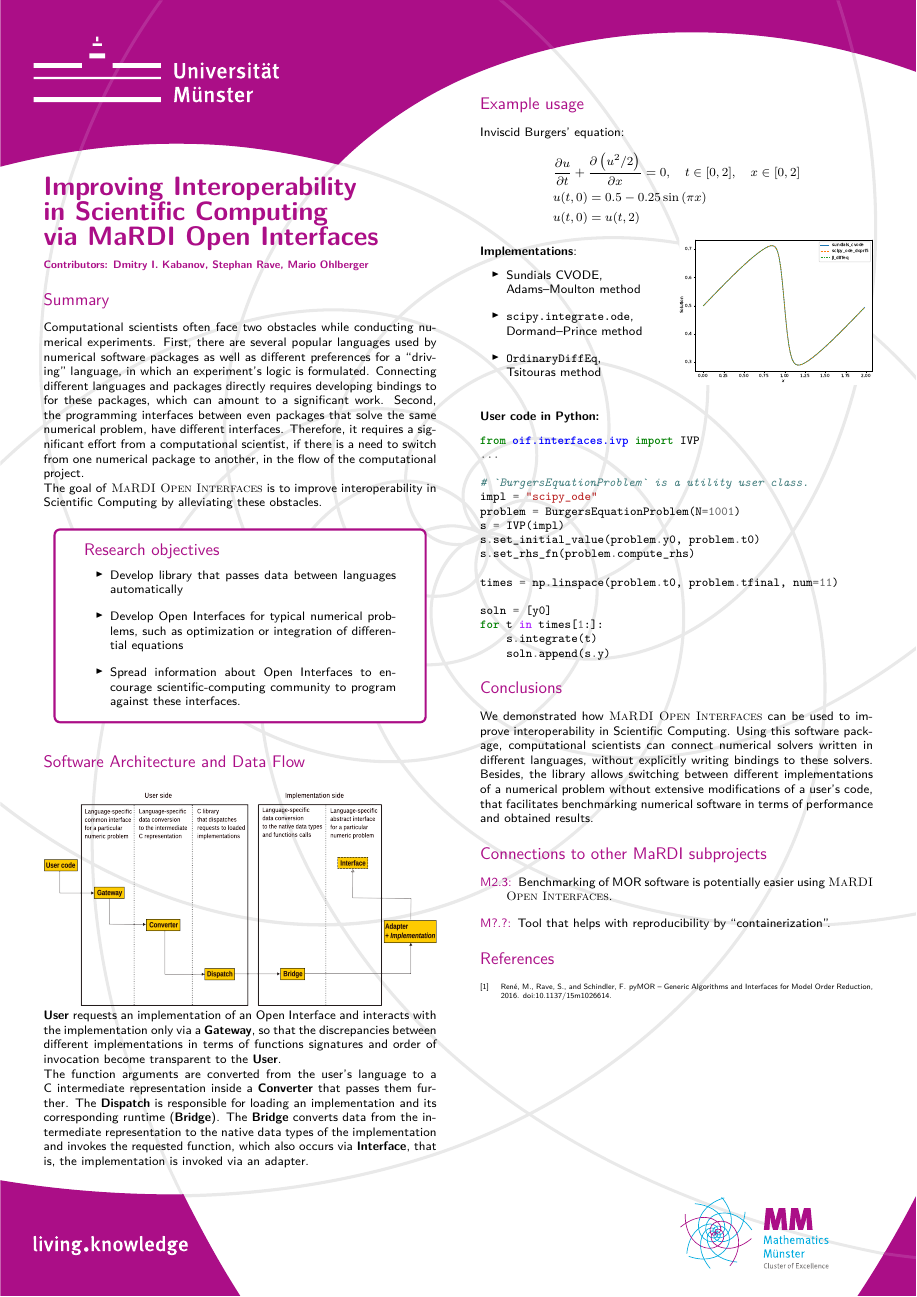
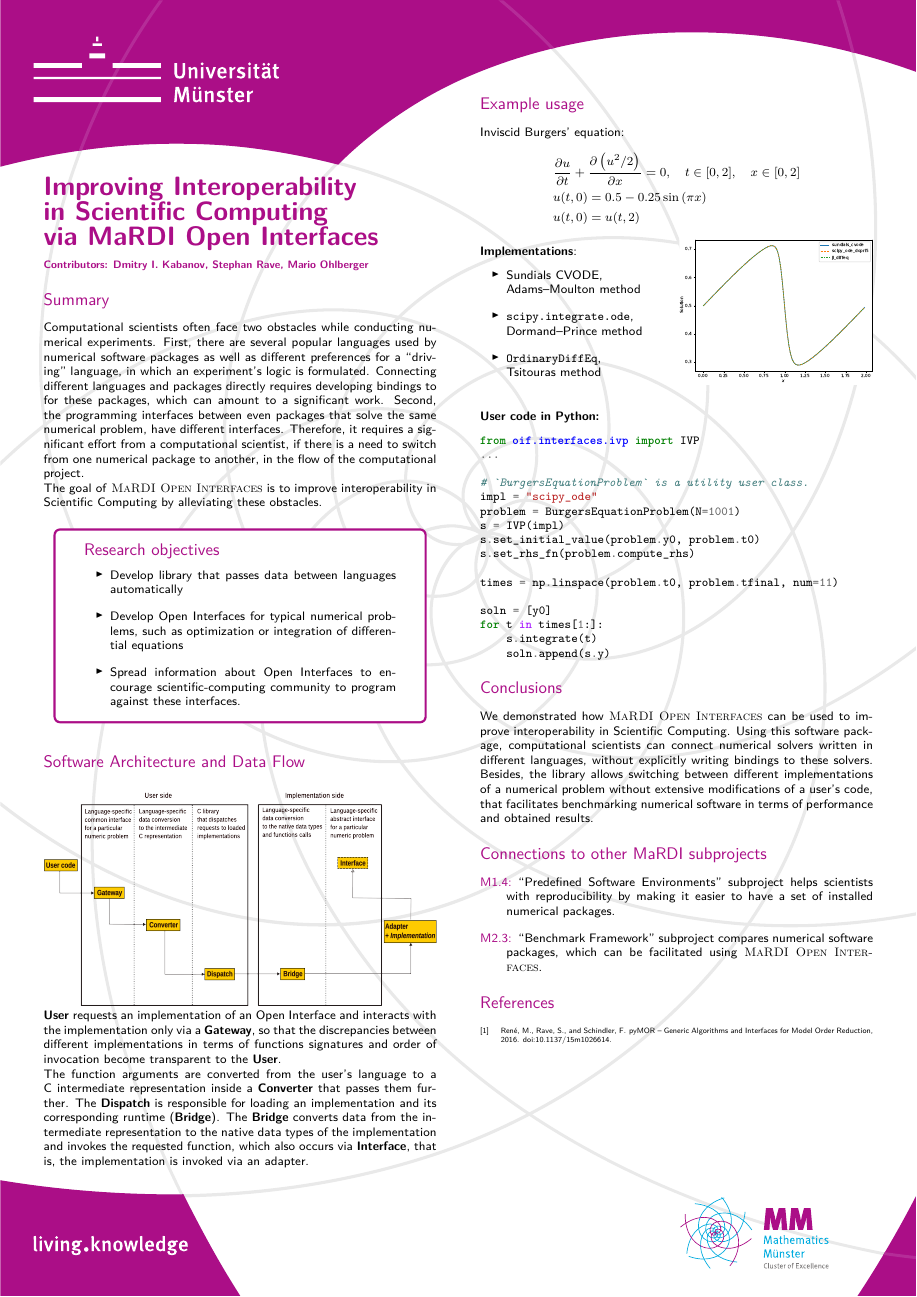
Before and after one commit to dmitry-kabanov/poster-mardi-open-interfaces, a LaTeX poster (mardi-annual-meeting-2024-open-interfaces.tex): the whole page. Compiled offline with pdfLaTeX.

Commit message:
Update connections to other MaRDI subprojects

```diff
--- a/mardi-annual-meeting-2024-open-interfaces.tex
+++ b/mardi-annual-meeting-2024-open-interfaces.tex
@@ -134,13 +134,16 @@ of a numerical problem without extensive modifications of a user's code,
 that facilitates benchmarking numerical software in terms of performance
 and obtained results.
 
+
 \section*{Connections to other MaRDI subprojects}
 
 \begin{itemize}[align=left]
-  \item[\color{CEmphasis1}M2.3:] Benchmarking of MOR software is potentially
-    easier using \OIF{}.
-  \item[\color{CEmphasis1}M?.?:] Tool that helps with reproducibility
-    by ``containerization''.
+  \item[\color{CEmphasis1}M1.4:] ``Predefined Software Environments'' subproject
+        helps scientists with reproducibility by making it easier to have
+        a set of installed numerical packages.
+  \item[\color{CEmphasis1}M2.3:] ``Benchmark Framework'' subproject
+        compares numerical software packages, which can be facilitated
+        using \OIF{}.
 \end{itemize}
 
 \begin{thebibliography}{1}
```
